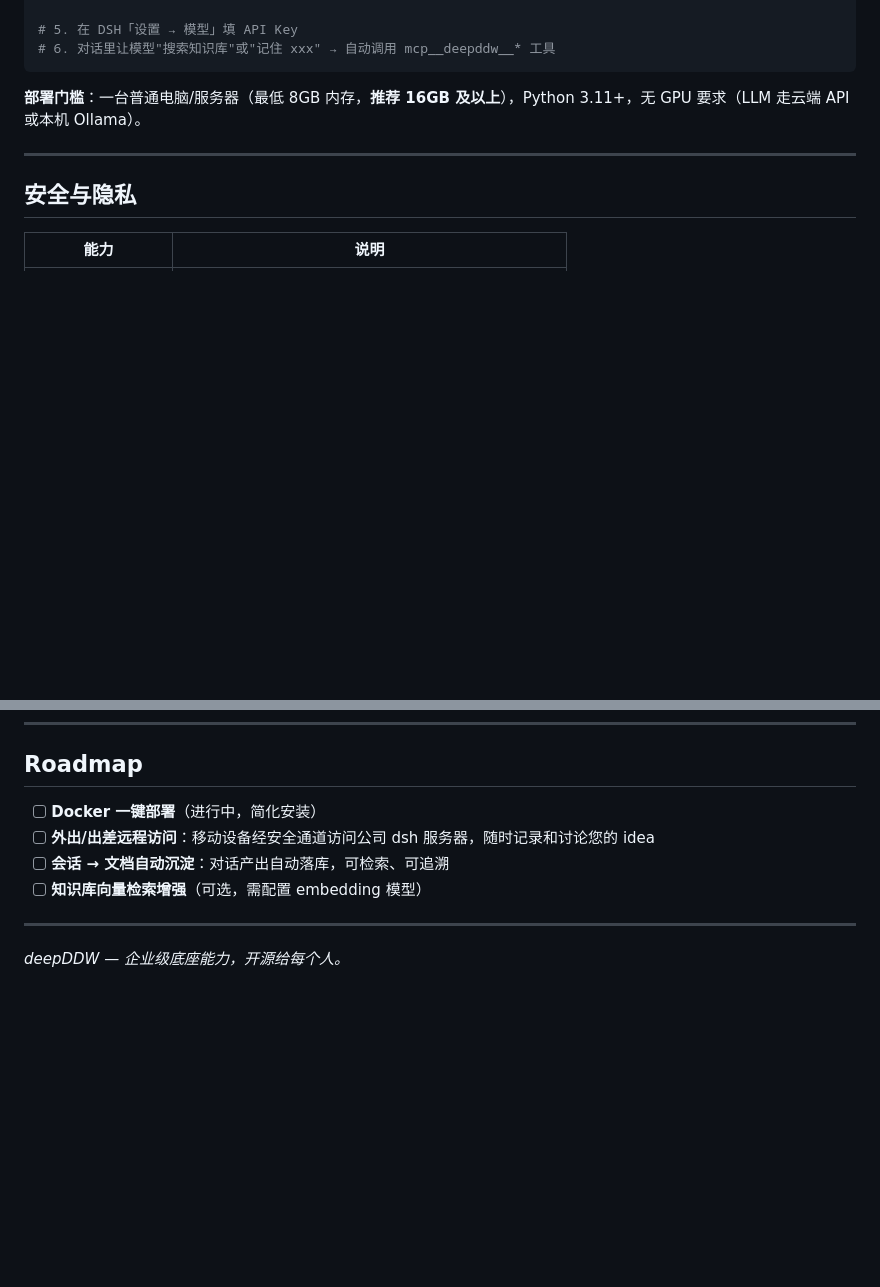
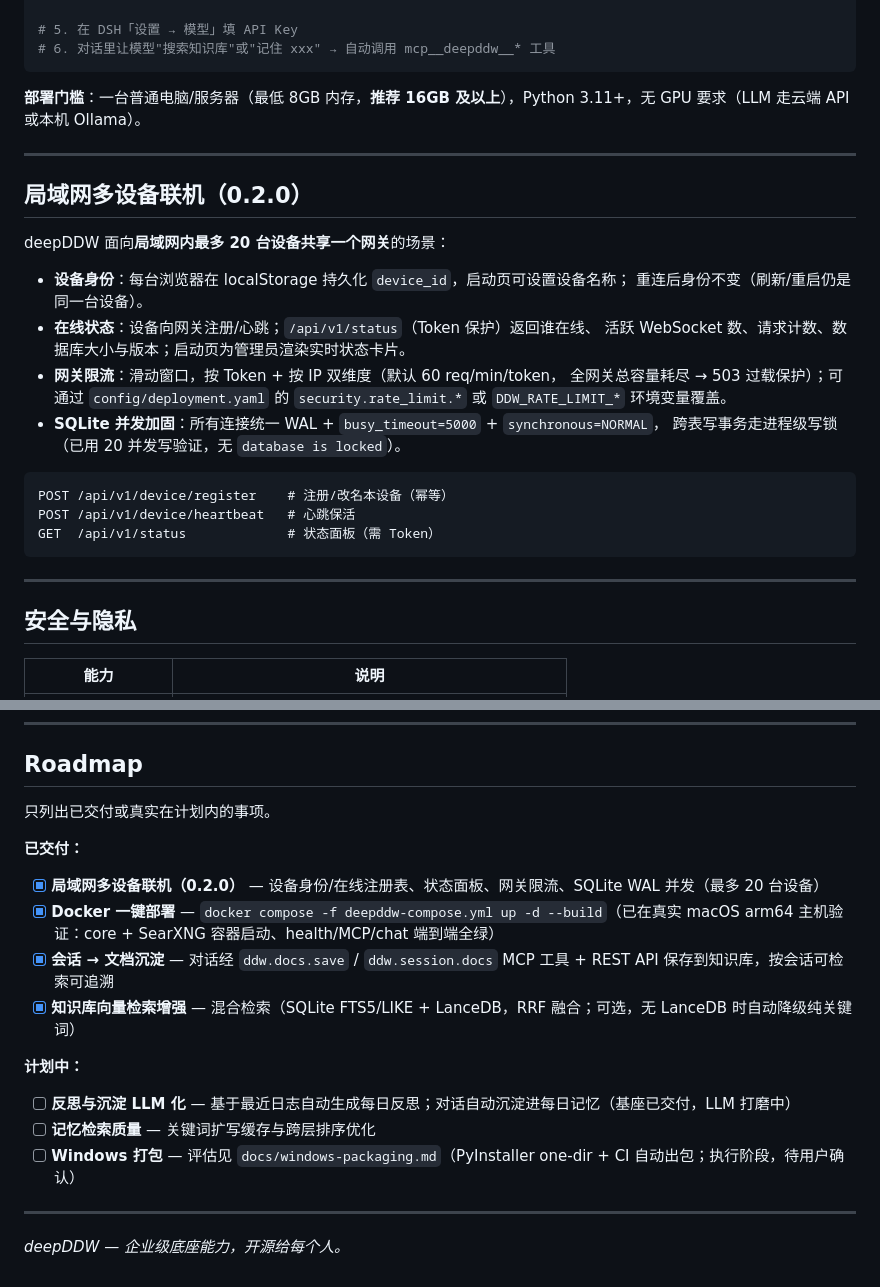
Before and after one commit to ccch713/deepddw, a Markdown page: README.zh-CN.md, 2 parts joined by grey strips. Drawn GitHub-style; blank space fills up the shorter version.

Commit message:
docs(deepddw): README 中英同步多设备联机章节 + Roadmap 更新 [LLM: deepseek]

````diff
--- a/README.zh-CN.md
+++ b/README.zh-CN.md
@@ -92,6 +92,28 @@ cd deepddw && ./install.sh --with-dsh
 
 ---
 
+## 局域网多设备联机（0.2.0）
+
+deepDDW 面向**局域网内最多 20 台设备共享一个网关**的场景：
+
+- **设备身份**：每台浏览器在 localStorage 持久化 `device_id`，启动页可设置设备名称；
+  重连后身份不变（刷新/重启仍是同一台设备）。
+- **在线状态**：设备向网关注册/心跳；`/api/v1/status`（Token 保护）返回谁在线、
+  活跃 WebSocket 数、请求计数、数据库大小与版本；启动页为管理员渲染实时状态卡片。
+- **网关限流**：滑动窗口，按 Token + 按 IP 双维度（默认 60 req/min/token，
+  全网关总容量耗尽 → 503 过载保护）；可通过 `config/deployment.yaml` 的
+  `security.rate_limit.*` 或 `DDW_RATE_LIMIT_*` 环境变量覆盖。
+- **SQLite 并发加固**：所有连接统一 WAL + `busy_timeout=5000` + `synchronous=NORMAL`，
+  跨表写事务走进程级写锁（已用 20 并发写验证，无 `database is locked`）。
+
+```
+POST /api/v1/device/register    # 注册/改名本设备（幂等）
+POST /api/v1/device/heartbeat   # 心跳保活
+GET  /api/v1/status             # 状态面板（需 Token）
+```
+
+---
+
 ## 安全与隐私
 
 | 能力 | 说明 |
@@ -131,10 +153,18 @@ cd deepddw && ./install.sh --with-dsh
 
 ## Roadmap
 
-- [ ] **Docker 一键部署**（进行中，简化安装）
-- [ ] **外出/出差远程访问**：移动设备经安全通道访问公司 dsh 服务器，随时记录和讨论您的 idea
-- [ ] **会话 → 文档自动沉淀**：对话产出自动落库，可检索、可追溯
-- [ ] **知识库向量检索增强**（可选，需配置 embedding 模型）
+只列出已交付或真实在计划内的事项。
+
+**已交付：**
+- [x] **局域网多设备联机（0.2.0）** — 设备身份/在线注册表、状态面板、网关限流、SQLite WAL 并发（最多 20 台设备）
+- [x] **Docker 一键部署** — `docker compose -f deepddw-compose.yml up -d --build`（已在真实 macOS arm64 主机验证：core + SearXNG 容器启动、health/MCP/chat 端到端全绿）
+- [x] **会话 → 文档沉淀** — 对话经 `ddw.docs.save` / `ddw.session.docs` MCP 工具 + REST API 保存到知识库，按会话可检索可追溯
+- [x] **知识库向量检索增强** — 混合检索（SQLite FTS5/LIKE + LanceDB，RRF 融合；可选，无 LanceDB 时自动降级纯关键词）
+
+**计划中：**
+- [ ] **反思与沉淀 LLM 化** — 基于最近日志自动生成每日反思；对话自动沉淀进每日记忆（基座已交付，LLM 打磨中）
+- [ ] **记忆检索质量** — 关键词扩写缓存与跨层排序优化
+- [ ] **Windows 打包** — 评估见 `docs/windows-packaging.md`（PyInstaller one-dir + CI 自动出包；执行阶段，待用户确认）
 
 ---
 
````
Also changed, not shown: README.md (+25 -0 lines).
